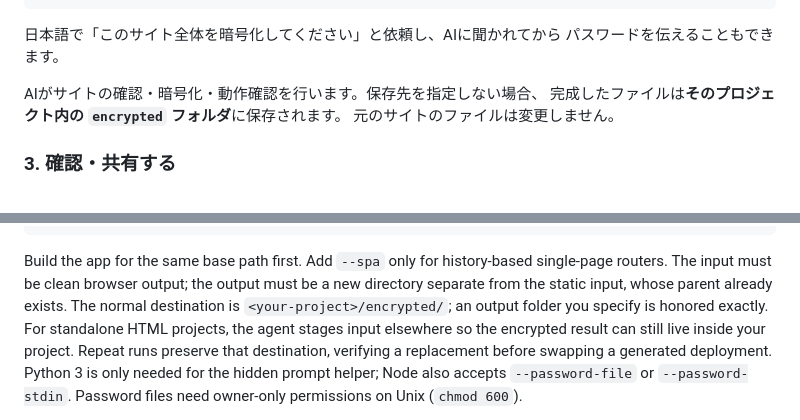
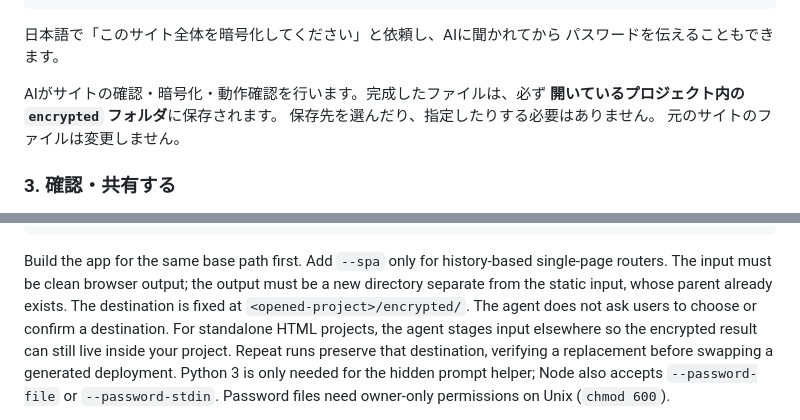
Before and after one commit to digitalgarage-creative/encrypt-static-site, a Markdown page: README.md, 2 parts joined by grey strips. GitHub-like rendering.

Commit message:
Fix output to the opened project encrypted directory without asking

```diff
--- a/README.md
+++ b/README.md
@@ -53,8 +53,9 @@ $encrypt-static-site ここに自分で決めたパスワード
 日本語で「このサイト全体を暗号化してください」と依頼し、AIに聞かれてから
 パスワードを伝えることもできます。
 
-AIがサイトの確認・暗号化・動作確認を行います。保存先を指定しない場合、
-完成したファイルは**そのプロジェクト内の `encrypted` フォルダ**に保存されます。
+AIがサイトの確認・暗号化・動作確認を行います。完成したファイルは、必ず
+**開いているプロジェクト内の `encrypted` フォルダ**に保存されます。
+保存先を選んだり、指定したりする必要はありません。
 元のサイトのファイルは変更しません。
 
 ### 3. 確認・共有する
@@ -168,8 +169,8 @@ python3 skills/encrypt-static-site/scripts/password-pipe.py protect \
 Build the app for the same base path first. Add `--spa` only for history-based
 single-page routers. The input must be clean browser output; the output must be a
 new directory separate from the static input, whose parent already exists.
-The normal destination is `<your-project>/encrypted/`; an output folder you specify
-is honored exactly. For standalone HTML projects, the agent stages input elsewhere
+The destination is fixed at `<opened-project>/encrypted/`. The agent does not
+ask users to choose or confirm a destination. For standalone HTML projects, the agent stages input elsewhere
 so the encrypted result can still live inside your project. Repeat runs preserve
 that destination, verifying a replacement before swapping a generated deployment. Python 3 is only needed
 for the hidden prompt helper; Node also accepts `--password-file` or
```
Also changed, not shown: skills/encrypt-static-site/SKILL.md (+16 -13 lines), 1 other file.
